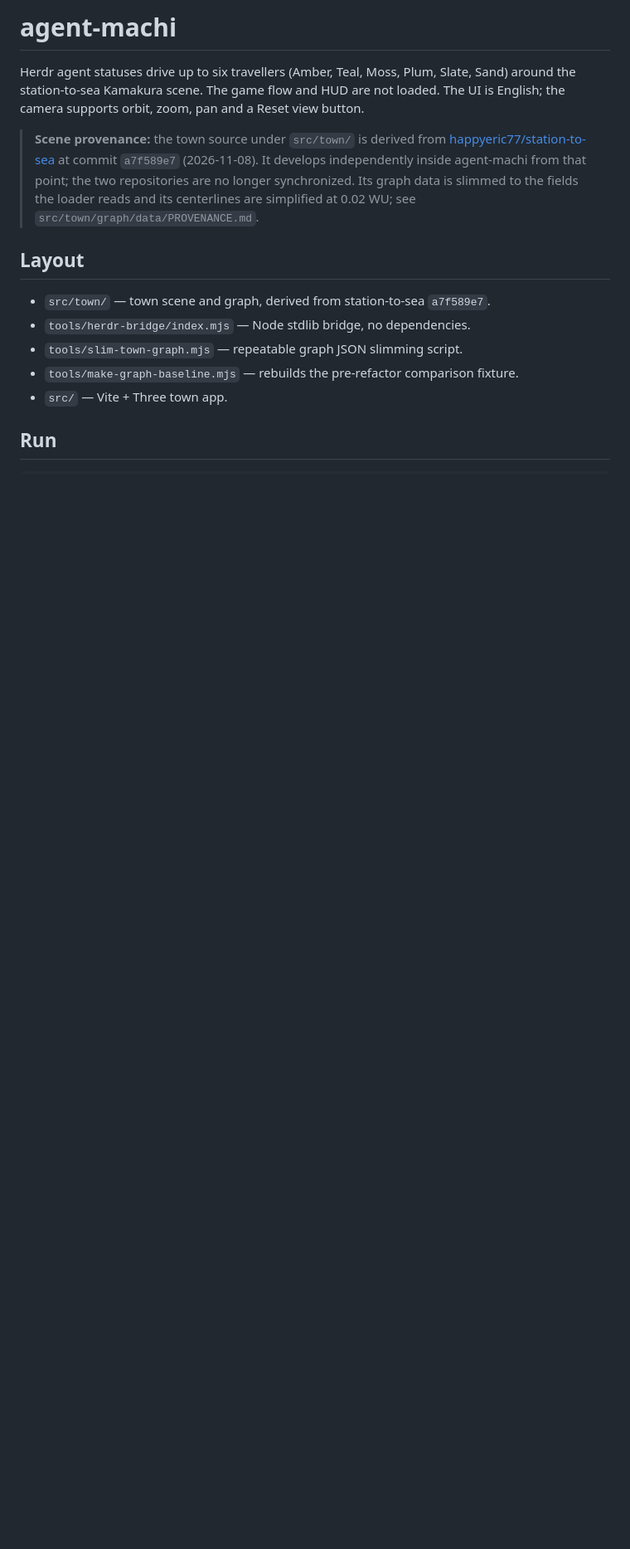
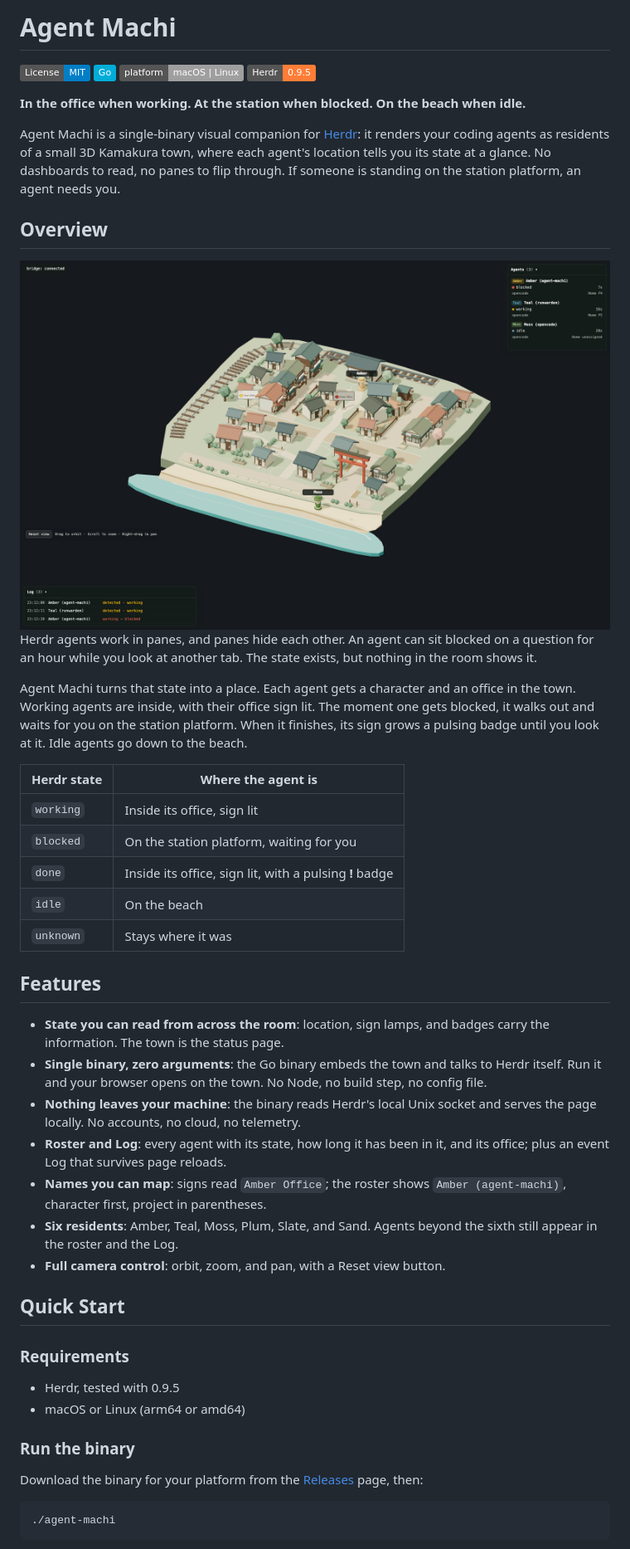
Before and after one commit to happyeric77/agent-machi, a Markdown page: README.md, the part around one of its changes. Shown at 83% size. Rendered like a GitHub page; pictures changed too: assets/poster.png (added); badges without logos; blank space fills up the shorter version.

Commit message:
Refresh README and documentation assets

````diff
--- a/README.md
+++ b/README.md
@@ -1,23 +1,70 @@
-# agent-machi
+# Agent Machi
 
-Herdr agent statuses drive up to six travellers (Amber, Teal, Moss, Plum,
-Slate, Sand) around the station-to-sea Kamakura scene. The game flow and HUD
-are not loaded. The UI is English; the camera supports orbit, zoom, pan and a
-Reset view button.
+[![License: MIT](https://img.shields.io/badge/License-MIT-blue.svg)](LICENSE)
+![Go](https://img.shields.io/badge/Go-00ADD8)
+![Platform](https://img.shields.io/badge/platform-macOS%20%7C%20Linux-lightgrey)
+![Herdr](https://img.shields.io/badge/Herdr-0.9.5-orange)
 
-> **Scene provenance:** the town source under `src/town/` is derived from
-> [happyeric77/station-to-sea](https://github.com/happyeric77/station-to-sea)
-> at commit `a7f589e7` (2026-11-08). It develops independently inside
-> agent-machi from that point; the two repositories are no longer synchronized.
-> Its graph data is slimmed to the fields the loader reads and its centerlines
-> are simplified at 0.02 WU; see `src/town/graph/data/PROVENANCE.md`.
+**In the office when working. At the station when blocked. On the beach when idle.**
 
-## Layout
+Agent Machi is a single-binary visual companion for [Herdr](https://herdr.dev):
+it renders your coding agents as residents of a small 3D Kamakura town, where
+each agent's location tells you its state at a glance. No dashboards to read,
+no panes to flip through. If someone is standing on the station platform, an
+agent needs you.
 
-- `src/town/` — town scene and graph, derived from station-to-sea `a7f589e7`.
-- `tools/herdr-bridge/index.mjs` — Node stdlib bridge, no dependencies.
-- `tools/slim-town-graph.mjs` — repeatable graph JSON slimming script.
-- `tools/make-graph-baseline.mjs` — rebuilds the pre-refactor comparison fixture.
-- `src/` — Vite + Three town app.
+## Overview
 
-## Run
+<img width="900" alt="Agent Machi town: one agent works inside an office with a lit sign, one waits on the station platform because it is blocked, and one rests on the beach" src="assets/poster.png" />
+
+Herdr agents work in panes, and panes hide each other. An agent can sit blocked
+on a question for an hour while you look at another tab. The state exists, but
+nothing in the room shows it.
+
+Agent Machi turns that state into a place. Each agent gets a character and an
+office in the town. Working agents are inside, with their office sign lit. The
+moment one gets blocked, it walks out and waits for you on the station platform.
+When it finishes, its sign grows a pulsing badge until you look at it. Idle
+agents go down to the beach.
+
+| Herdr state | Where the agent is |
+| --- | --- |
+| `working` | Inside its office, sign lit |
+| `blocked` | On the station platform, waiting for you |
+| `done` | Inside its office, sign lit, with a pulsing **!** badge |
+| `idle` | On the beach |
+| `unknown` | Stays where it was |
+
+## Features
+
+- **State you can read from across the room**: location, sign lamps, and badges
+  carry the information. The town is the status page.
+- **Single binary, zero arguments**: the Go binary embeds the town and talks to
+  Herdr itself. Run it and your browser opens on the town. No Node, no build
+  step, no config file.
+- **Nothing leaves your machine**: the binary reads Herdr's local Unix socket
+  and serves the page locally. No accounts, no cloud, no telemetry.
+- **Roster and Log**: every agent with its state, how long it has been in it,
+  and its office; plus an event Log that survives page reloads.
+- **Names you can map**: signs read `Amber Office`; the roster shows
+  `Amber (agent-machi)`, character first, project in parentheses.
+- **Six residents**: Amber, Teal, Moss, Plum, Slate, and Sand. Agents beyond
+  the sixth still appear in the roster and the Log.
+- **Full camera control**: orbit, zoom, and pan, with a Reset view button.
+
+## Quick Start
+
+### Requirements
+
+- Herdr, tested with 0.9.5
+- macOS or Linux (arm64 or amd64)
+
+### Run the binary
+
+Download the binary for your platform from the
+[Releases](https://github.com/happyeric77/agent-machi/releases) page, then:
+
+```sh
+./agent-machi
+```
+
````
Also changed, not shown: other parts of README.md (+53 -174 lines), docs/herdr-schema-notes.md (+2 -2 lines), assets/demo.gif (added).
